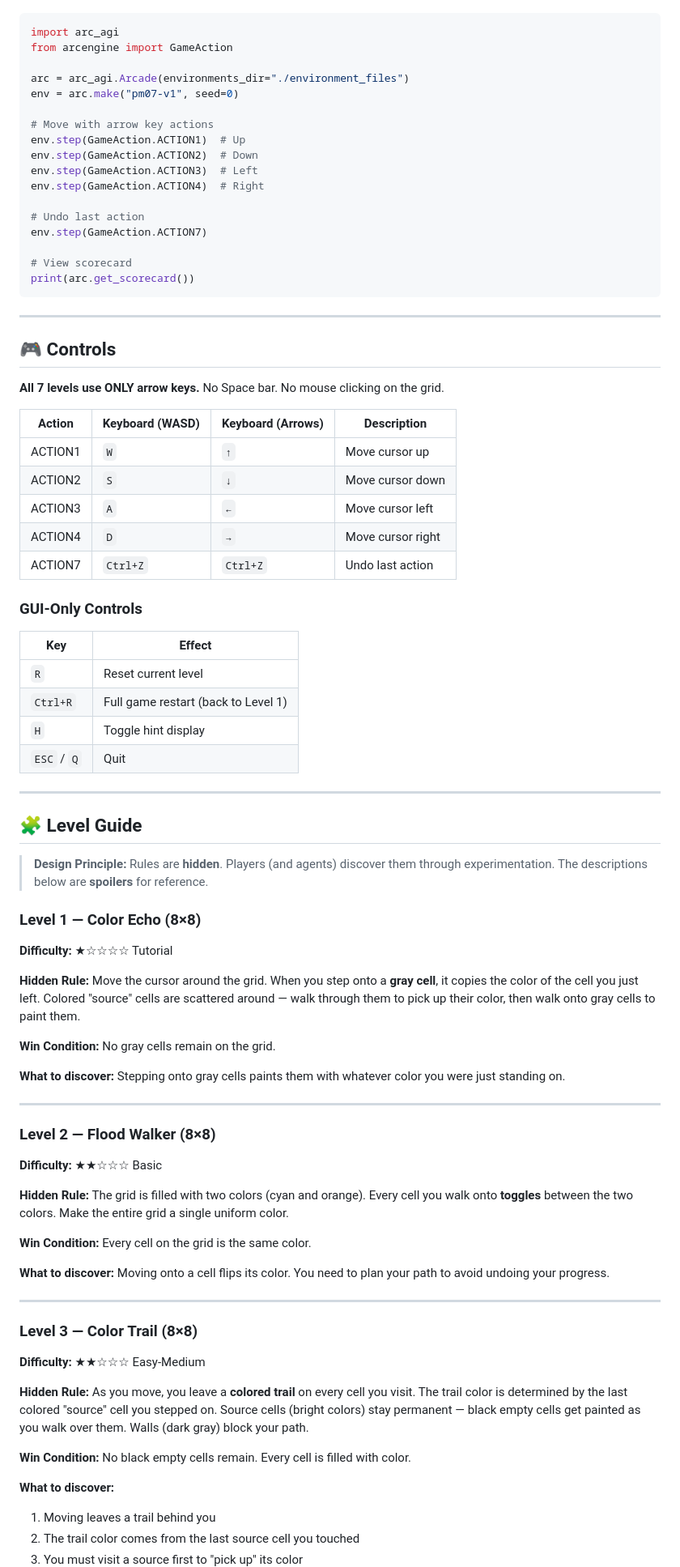
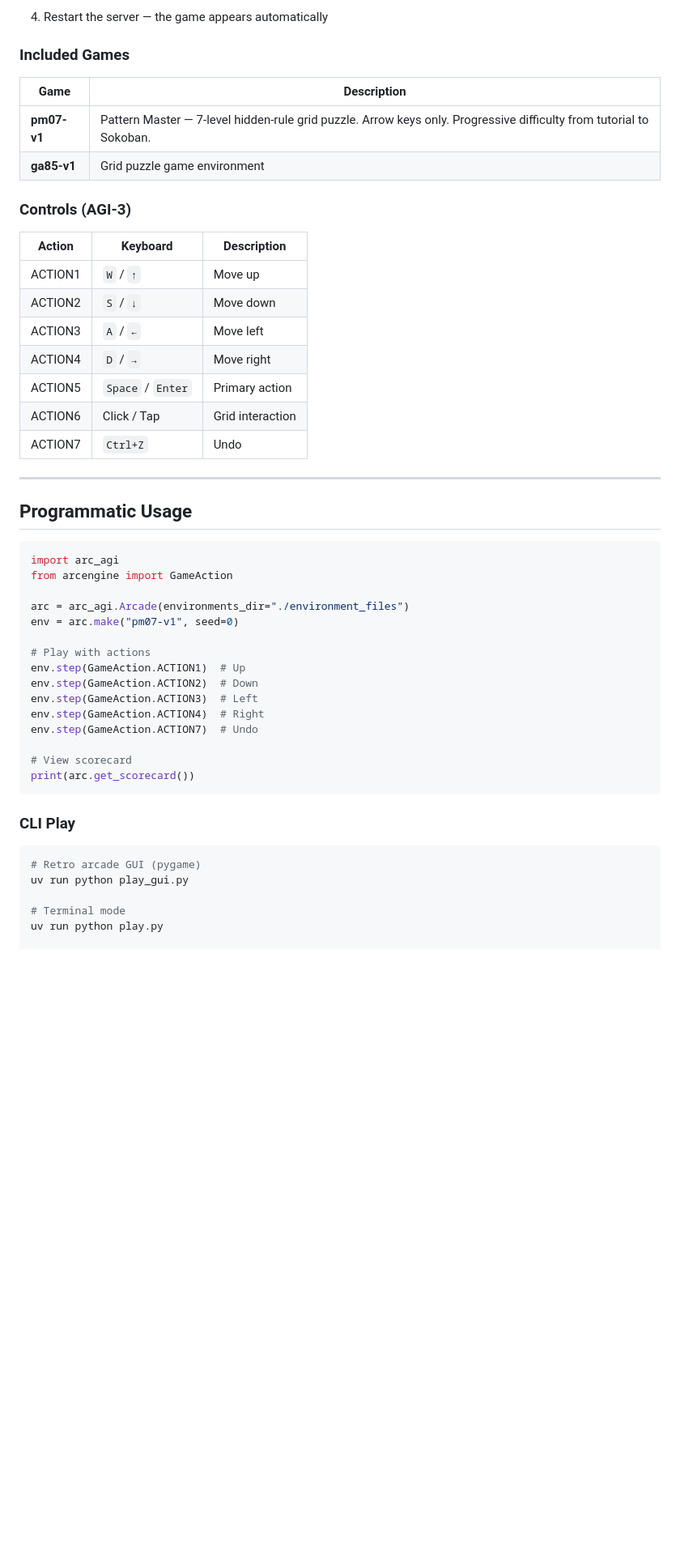
Before and after one commit to Raj602-stack/Arc-Agi3, a Markdown page: README.md, the part around one of its changes. Shown at 81% size. Rendered like a GitHub page; blank space fills up the shorter version.

````diff
--- a/README.md
+++ b/README.md
@@ -67,3 +175,27 @@ uv run python play.py --demo
+4. Restart the server — the game appears automatically
+
+### Included Games
+
+| Game | Description |
+|---|---|
+| **pm07-v1** | Pattern Master — 7-level hidden-rule grid puzzle. Arrow keys only. Progressive difficulty from tutorial to Sokoban. |
+| **ga85-v1** | Grid puzzle game environment |
+
+### Controls (AGI-3)
+
+| Action | Keyboard | Description |
+|---|---|---|
+| ACTION1 | `W` / `↑` | Move up |
+| ACTION2 | `S` / `↓` | Move down |
+| ACTION3 | `A` / `←` | Move left |
+| ACTION4 | `D` / `→` | Move right |
+| ACTION5 | `Space` / `Enter` | Primary action |
+| ACTION6 | Click / Tap | Grid interaction |
+| ACTION7 | `Ctrl+Z` | Undo |
+
+---
+
+## Programmatic Usage
 
 ```python
 import arc_agi
@@ -72,82 +204,23 @@ from arcengine import GameAction
 arc = arc_agi.Arcade(environments_dir="./environment_files")
 env = arc.make("pm07-v1", seed=0)
 
-# Move with arrow key actions
+# Play with actions
 env.step(GameAction.ACTION1)  # Up
 env.step(GameAction.ACTION2)  # Down
 env.step(GameAction.ACTION3)  # Left
 env.step(GameAction.ACTION4)  # Right
-
-# Undo last action
-env.step(GameAction.ACTION7)
+env.step(GameAction.ACTION7)  # Undo
 
 # View scorecard
 print(arc.get_scorecard())
 ```
 
----
+### CLI Play
 
-## 🎮 Controls
+```bash
+# Retro arcade GUI (pygame)
+uv run python play_gui.py
 
-**All 7 levels use ONLY arrow keys.** No Space bar. No mouse clicking on the grid.
+# Terminal mode
+uv run python play.py
 
-| Action   | Keyboard (WASD) | Keyboard (Arrows) | Description              |
-|----------|------------------|--------------------|--------------------------|
-| ACTION1  | `W`              | `↑`                | Move cursor up           |
-| ACTION2  | `S`              | `↓`                | Move cursor down         |
-| ACTION3  | `A`              | `←`                | Move cursor left         |
-| ACTION4  | `D`              | `→`                | Move cursor right        |
-| ACTION7  | `Ctrl+Z`         | `Ctrl+Z`           | Undo last action         |
-
-### GUI-Only Controls
-
-| Key        | Effect                                  |
-|------------|-----------------------------------------|
-| `R`        | Reset current level                     |
-| `Ctrl+R`   | Full game restart (back to Level 1)     |
-| `H`        | Toggle hint display                     |
-| `ESC` / `Q`| Quit                                   |
-
----
-
-## 🧩 Level Guide
-
-> **Design Principle:** Rules are **hidden**. Players (and agents) discover them through experimentation. The descriptions below are **spoilers** for reference.
-
-### Level 1 — Color Echo (8×8)
-
-**Difficulty:** ★☆☆☆☆ Tutorial
-
-**Hidden Rule:** Move the cursor around the grid. When you step onto a **gray cell**, it copies the color of the cell you just left. Colored "source" cells are scattered around — walk through them to pick up their color, then walk onto gray cells to paint them.
-
-**Win Condition:** No gray cells remain on the grid.
-
-**What to discover:** Stepping onto gray cells paints them with whatever color you were just standing on.
-
----
-
-### Level 2 — Flood Walker (8×8)
-
-**Difficulty:** ★★☆☆☆ Basic
-
-**Hidden Rule:** The grid is filled with two colors (cyan and orange). Every cell you walk onto **toggles** between the two colors. Make the entire grid a single uniform color.
-
-**Win Condition:** Every cell on the grid is the same color.
-
-**What to discover:** Moving onto a cell flips its color. You need to plan your path to avoid undoing your progress.
-
----
-
-### Level 3 — Color Trail (8×8)
-
-**Difficulty:** ★★☆☆☆ Easy-Medium
-
-**Hidden Rule:** As you move, you leave a **colored trail** on every cell you visit. The trail color is determined by the last colored "source" cell you stepped on. Source cells (bright colors) stay permanent — black empty cells get painted as you walk over them. Walls (dark gray) block your path.
-
-**Win Condition:** No black empty cells remain. Every cell is filled with color.
-
-**What to discover:**
-1. Moving leaves a trail behind you
-2. The trail color comes from the last source cell you touched
-3. You must visit a source first to "pick up" its color
-
````
Also changed, not shown: other parts of README.md (+217 -264 lines).
